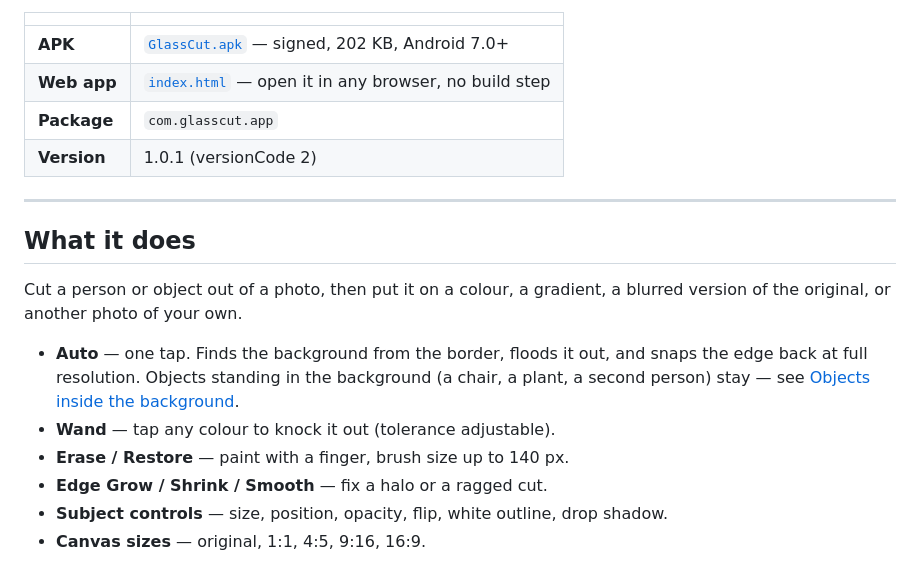
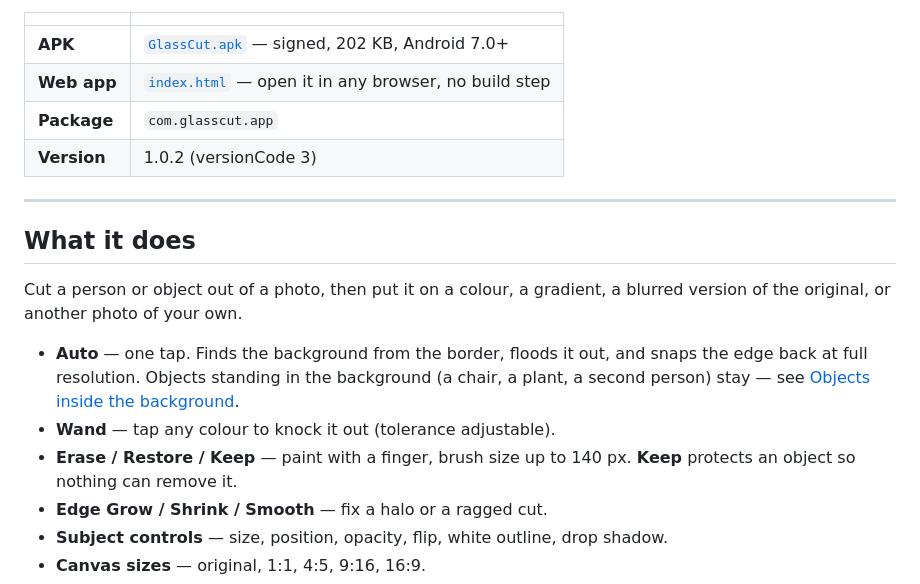
Before and after one commit to technicalnihilist-lgtm/glasscut, a Markdown page: README.md, the part around one of its changes. Drawn GitHub-style.

```diff
--- a/README.md
+++ b/README.md
@@ -9,7 +9,7 @@ Everything runs on the device. No uploads, no accounts, no ads, and the APK asks
 | **APK** | [`GlassCut.apk`](GlassCut.apk) — signed, 202 KB, Android 7.0+ |
 | **Web app** | [`index.html`](index.html) — open it in any browser, no build step |
 | **Package** | `com.glasscut.app` |
-| **Version** | 1.0.1 (versionCode 2) |
+| **Version** | 1.0.2 (versionCode 3) |
 
 ---
 
@@ -19,7 +19,7 @@ Cut a person or object out of a photo, then put it on a colour, a gradient, a bl
 
 - **Auto** — one tap. Finds the background from the border, floods it out, and snaps the edge back at full resolution. Objects standing in the background (a chair, a plant, a second person) stay — see [Objects inside the background](#objects-inside-the-background).
 - **Wand** — tap any colour to knock it out (tolerance adjustable).
-- **Erase / Restore** — paint with a finger, brush size up to 140 px.
+- **Erase / Restore / Keep** — paint with a finger, brush size up to 140 px. **Keep** protects an object so nothing can remove it.
 - **Edge Grow / Shrink / Smooth** — fix a halo or a ragged cut.
 - **Subject controls** — size, position, opacity, flip, white outline, drop shadow.
 - **Canvas sizes** — original, 1:1, 4:5, 9:16, 16:9.
```
Also changed, not shown: other parts of README.md (+13 -1 lines), screenshots/14-keep-tool.jpg (added), screenshots/15-keep-new-background.jpg (added), 5 other files.
